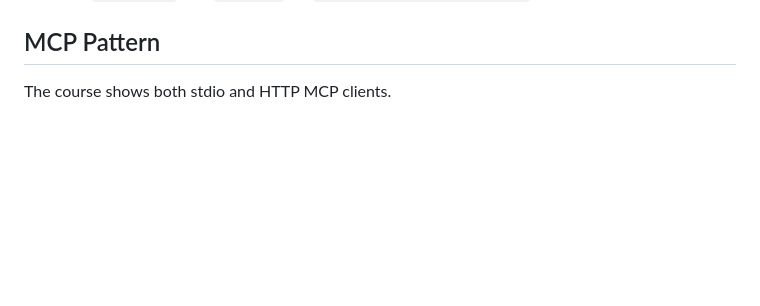
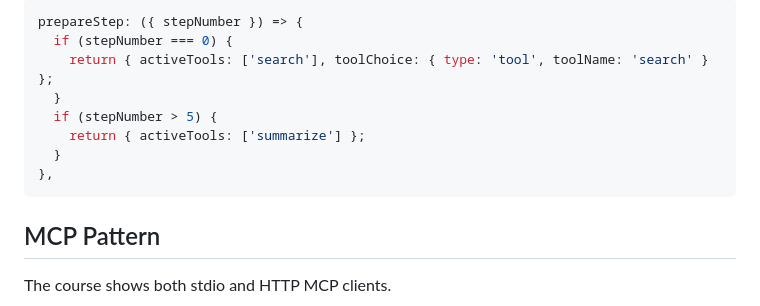
Before and after one commit to wdchenxyz/skills-arsenal, a Markdown page: ai-sdk/references/tools-agents-and-mcp.md, the part around one of its changes. GitHub-like rendering; blank space fills up the shorter version.

````diff
--- a/ai-sdk/references/tools-agents-and-mcp.md
+++ b/ai-sdk/references/tools-agents-and-mcp.md
@@ -151,3 +209,14 @@ Important agent-specific rules:
+```ts
+prepareStep: ({ stepNumber }) => {
+  if (stepNumber === 0) {
+    return { activeTools: ['search'], toolChoice: { type: 'tool', toolName: 'search' } };
+  }
+  if (stepNumber > 5) {
+    return { activeTools: ['summarize'] };
+  }
+},
+```
+
 ## MCP Pattern
 
 The course shows both stdio and HTTP MCP clients.
````
Also changed, not shown: other parts of ai-sdk/references/tools-agents-and-mcp.md (+58 -0 lines), ai-sdk/SKILL.md (+1 -1 lines).
